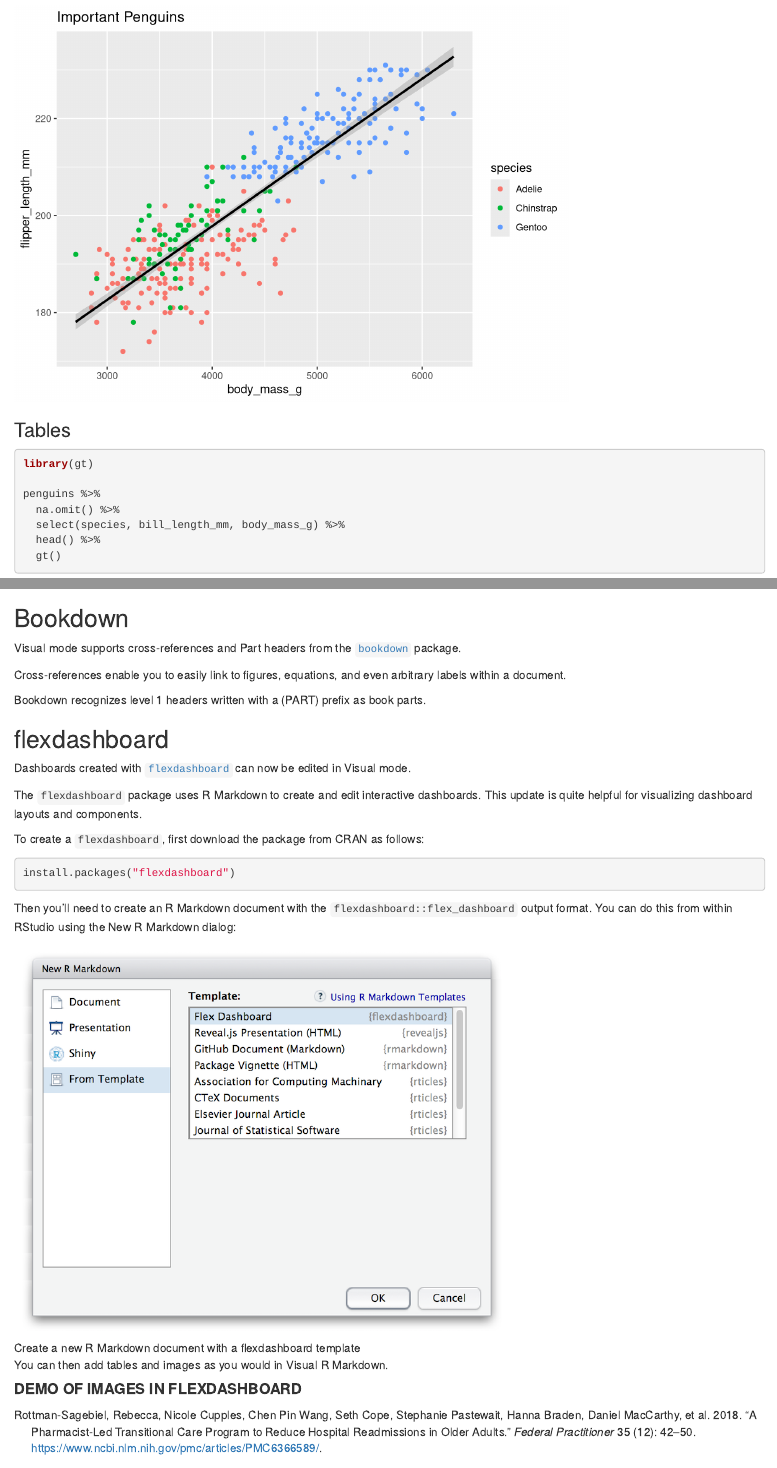
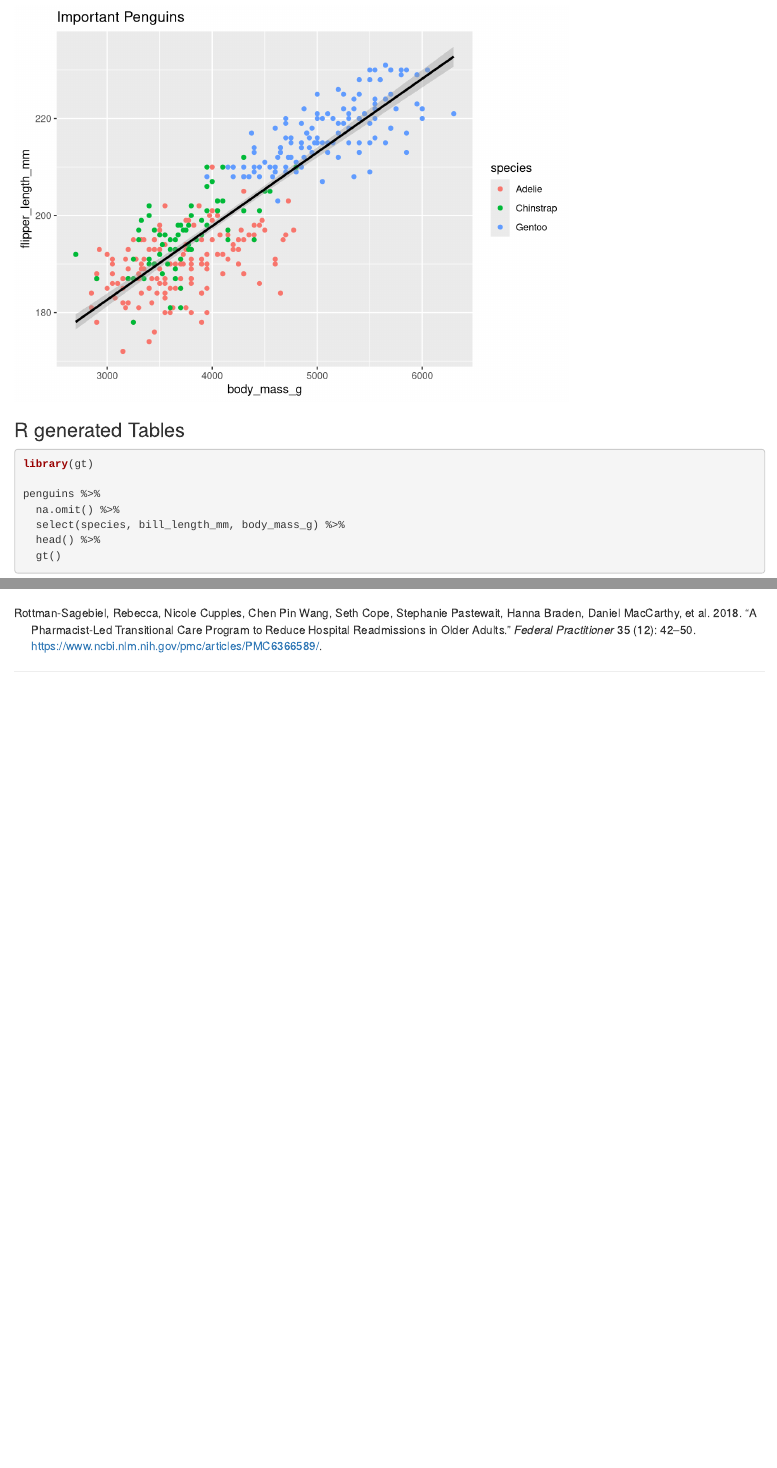
Before and after one commit to jthomasmock/visual-rmd, an R Markdown document (demo-rmd.Rmd): the page in a window 1100 px wide, from 3820 px down, and a second part further down, joined at a grey line. Rendered offline with R 4.5, knitr and Pandoc, with nearby package versions; some code elsewhere in the file could not run offline.

Commit message:
remove section for sam to cover separately

````diff
--- a/demo-rmd.Rmd
+++ b/demo-rmd.Rmd
@@ -254,7 +254,7 @@ penguin_plot <- penguins %>%
 penguin_plot
 ```
 
-### Tables
+### R generated Tables
 
 ```{r}
 library(gt)
@@ -284,33 +284,3 @@ penguins %>%
 ```{r}
 plotly::ggplotly(penguin_plot)
 ```
-
-## Bookdown {#bookdown}
-
-Visual mode supports cross-references and Part headers from the [`bookdown`](https://bookdown.org/ "bookdown") package.
-
-Cross-references enable you to easily link to figures, equations, and even arbitrary labels within a document.
-
-Bookdown recognizes level 1 headers written with a (PART) prefix as book parts.
-
-## flexdashboard {#flexdashboard}
-
-Dashboards created with [`flexdashboard`](https://rmarkdown.rstudio.com/flexdashboard/ "flexdashboard") can now be edited in Visual mode.
-
-The `flexdashboard` package uses R Markdown to create and edit interactive dashboards.
-This update is quite helpful for visualizing dashboard layouts and components.
-
-To create a `flexdashboard`, first download the package from CRAN as follows:
-
-```{r, eval=FALSE}
-install.packages("flexdashboard")
-```
-
-Then you'll need to create an R Markdown document with the `flexdashboard::flex_dashboard` output format.
-You can do this from within RStudio using the New R Markdown dialog:
-
-![Create a new R Markdown document with a flexdashboard template](images/newrmd.png "Create a new R Markdown document with a flexdashboard template"){width="600"}
-
-You can then add tables and images as you would in Visual R Markdown.
-
-#### **DEMO OF IMAGES IN FLEXDASHBOARD** {#demo-of-images-in-flexdashboard}
````
